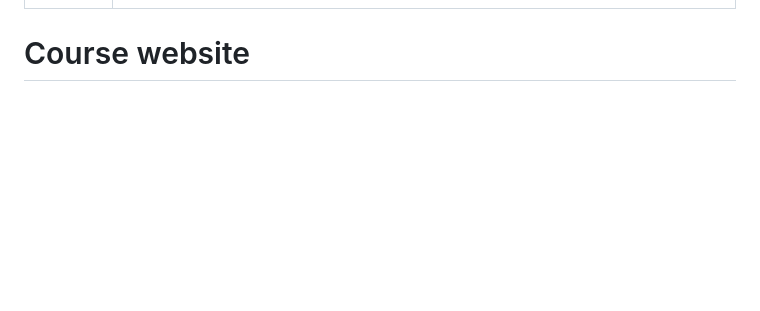
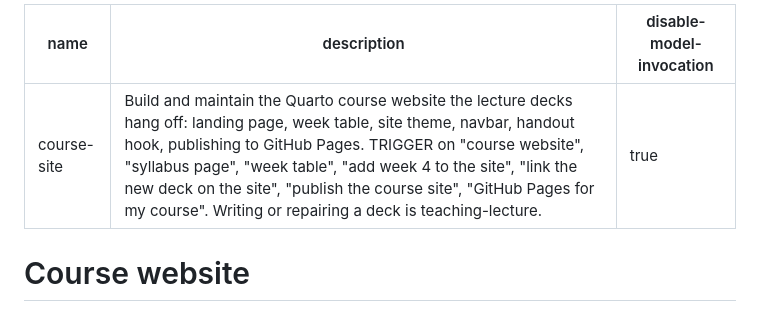
Before and after one commit to ericluo04/claude-academic-workflow, a Markdown page: skills/course-site/SKILL.md, the part around the change. Rendered like a GitHub page; blank space fills up the shorter version.

Commit message:
course-site: disable model invocation
Publishing to GitHub Pages is the one outward-facing skill action, so the
skill now runs only when invoked by name, per the Claude Code
best-practices advice on side-effecting workflows.

Co-Authored-By: Claude Fable 5.1 <noreply@anthropic.com>
Claude-Session: https://claude.ai/code/session_019gjFMUCuvEW9PgR49ZDj5b

```diff
--- a/skills/course-site/SKILL.md
+++ b/skills/course-site/SKILL.md
@@ -1,6 +1,7 @@
 ---
 name: course-site
 description: Build and maintain the Quarto course website the lecture decks hang off: landing page, week table, site theme, navbar, handout hook, publishing to GitHub Pages. TRIGGER on "course website", "syllabus page", "week table", "add week 4 to the site", "link the new deck on the site", "publish the course site", "GitHub Pages for my course". Writing or repairing a deck is teaching-lecture.
+disable-model-invocation: true
 ---
 
 # Course website
```
